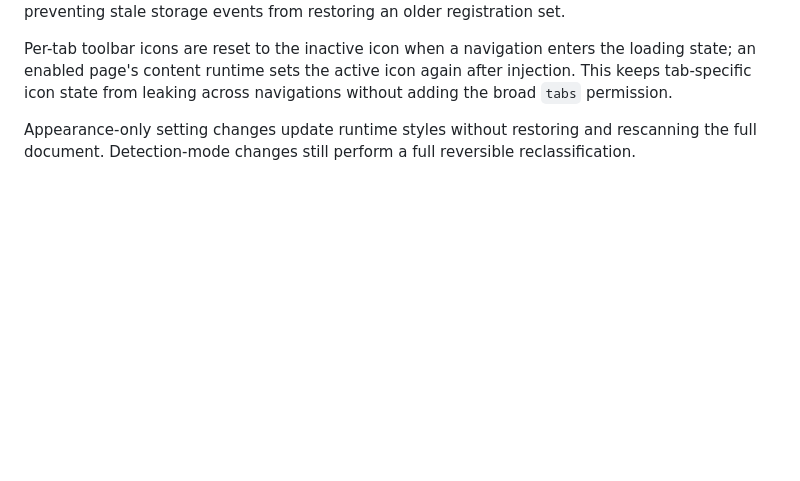
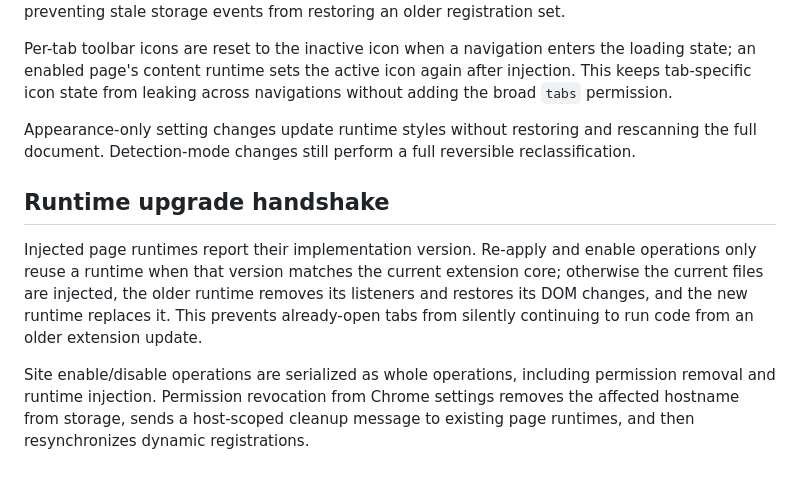
Before and after one commit to Nishef1/RTL-Fixancer, a Markdown page: docs/extension-audit.md, the part around the change. Rendered like a GitHub page; blank space fills up the shorter version.

Commit message:
Document runtime upgrade lifecycle

```diff
--- a/docs/extension-audit.md
+++ b/docs/extension-audit.md
@@ -64,3 +64,10 @@ Settings writes are serialized through a service-worker mutation queue so popup,
 Per-tab toolbar icons are reset to the inactive icon when a navigation enters the loading state; an enabled page's content runtime sets the active icon again after injection. This keeps tab-specific icon state from leaking across navigations without adding the broad `tabs` permission.
 
 Appearance-only setting changes update runtime styles without restoring and rescanning the full document. Detection-mode changes still perform a full reversible reclassification.
+
+
+## Runtime upgrade handshake
+
+Injected page runtimes report their implementation version. Re-apply and enable operations only reuse a runtime when that version matches the current extension core; otherwise the current files are injected, the older runtime removes its listeners and restores its DOM changes, and the new runtime replaces it. This prevents already-open tabs from silently continuing to run code from an older extension update.
+
+Site enable/disable operations are serialized as whole operations, including permission removal and runtime injection. Permission revocation from Chrome settings removes the affected hostname from storage, sends a host-scoped cleanup message to existing page runtimes, and then resynchronizes dynamic registrations.
```
